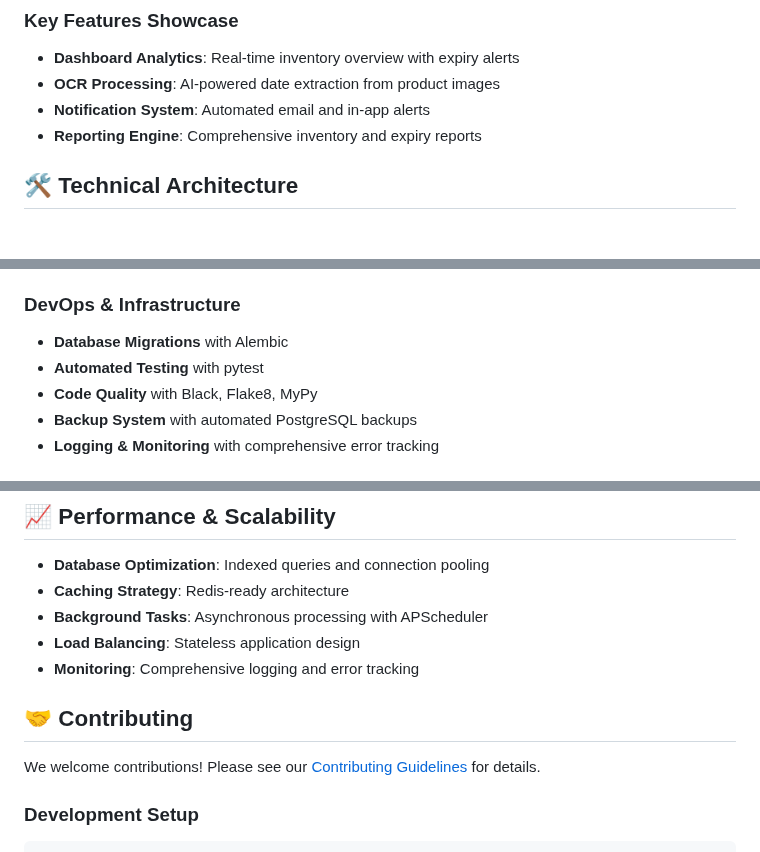
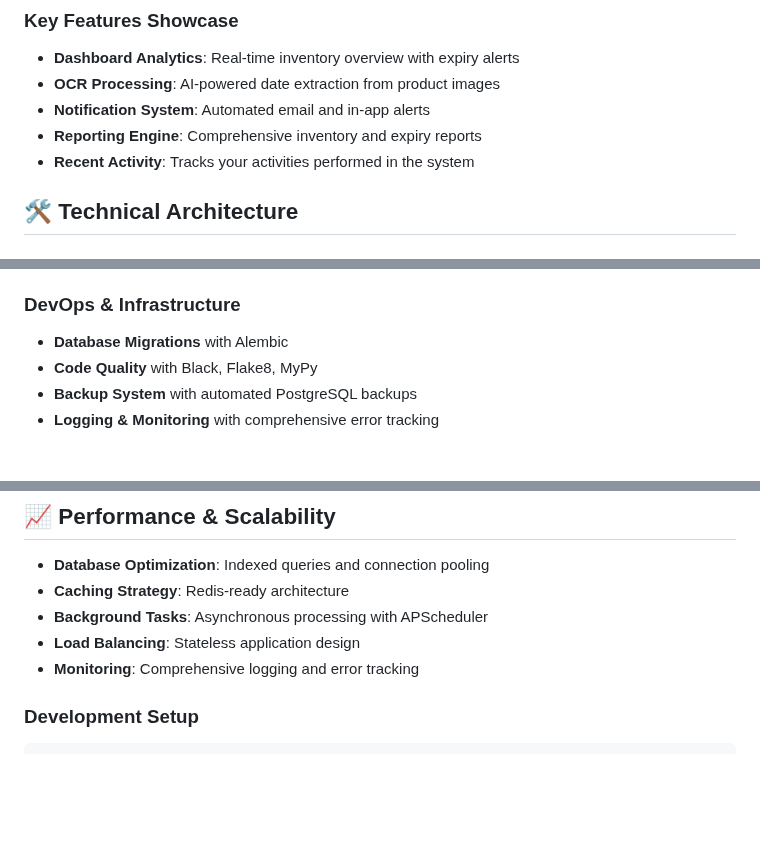
Before and after one commit to Divyansnh/expiry_tracker_final, a Markdown page: README.md, 3 parts joined by grey strips. GitHub-like rendering; blank space fills up the shorter version.

Commit message:
Update README with additional improvements

````diff
--- a/README.md
+++ b/README.md
@@ -28,6 +27,8 @@ This system solves critical inventory management challenges faced by businesses:
 - **OCR Processing**: AI-powered date extraction from product images
 - **Notification System**: Automated email and in-app alerts
 - **Reporting Engine**: Comprehensive inventory and expiry reports
+- **Recent Activity**: Tracks your activities performed in the system
+
 
 ## 🛠️ **Technical Architecture**
 
@@ -53,7 +54,6 @@ This system solves critical inventory management challenges faced by businesses:
 
 ### **DevOps & Infrastructure**
 - **Database Migrations** with Alembic
-- **Automated Testing** with pytest
 - **Code Quality** with Black, Flake8, MyPy
 - **Backup System** with automated PostgreSQL backups
 - **Logging & Monitoring** with comprehensive error tracking
@@ -175,10 +174,6 @@ MAIL_PASSWORD=your-app-password
 - **Load Balancing**: Stateless application design
 - **Monitoring**: Comprehensive logging and error tracking
 
-
-## 🤝 **Contributing**
-
-We welcome contributions! Please see our [Contributing Guidelines](CONTRIBUTING.md) for details.
 
 ### **Development Setup**
 ```bash
````
Also changed, not shown: other parts of README.md (+0 -2 lines).
